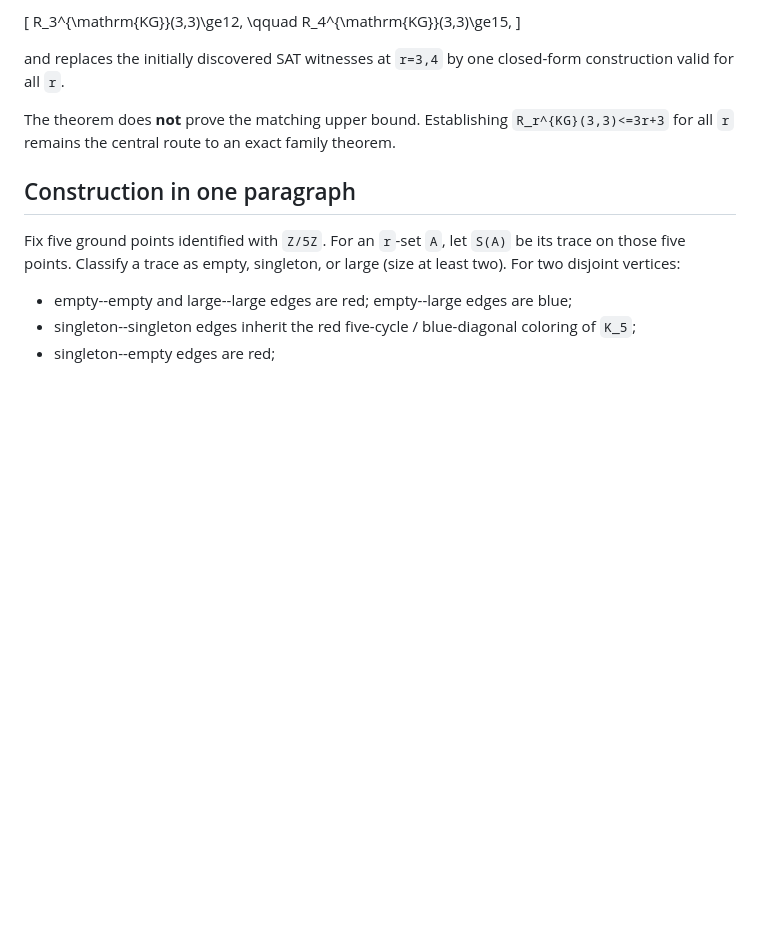
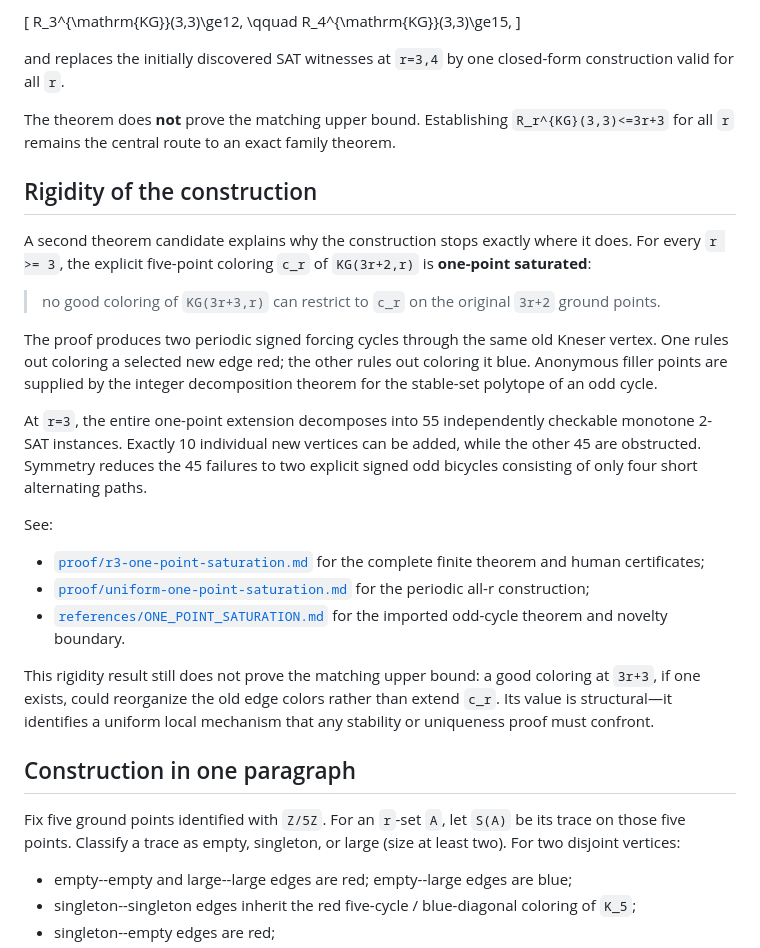
Before and after one commit to jiaxi1102/open-science-problems, a Markdown page: problems/math-0003-kneser-ramsey-lower-bound/README.md, the part around one of its changes. Rendered like a GitHub page; blank space fills up the shorter version.

```diff
--- a/problems/math-0003-kneser-ramsey-lower-bound/README.md
+++ b/problems/math-0003-kneser-ramsey-lower-bound/README.md
@@ -69,6 +69,40 @@ The theorem does **not** prove the matching upper bound. Establishing
 `R_r^{KG}(3,3)<=3r+3` for all `r` remains the central route to an exact
 family theorem.
 
+## Rigidity of the construction
+
+A second theorem candidate explains why the construction stops exactly where
+it does. For every `r >= 3`, the explicit five-point coloring `c_r` of
+`KG(3r+2,r)` is **one-point saturated**:
+
+> no good coloring of `KG(3r+3,r)` can restrict to `c_r` on the original
+> `3r+2` ground points.
+
+The proof produces two periodic signed forcing cycles through the same old
+Kneser vertex. One rules out coloring a selected new edge red; the other
+rules out coloring it blue. Anonymous filler points are supplied by the
+integer decomposition theorem for the stable-set polytope of an odd cycle.
+
+At `r=3`, the entire one-point extension decomposes into 55 independently
+checkable monotone 2-SAT instances. Exactly 10 individual new vertices can be
+added, while the other 45 are obstructed. Symmetry reduces the 45 failures to
+two explicit signed odd bicycles consisting of only four short alternating
+paths.
+
+See:
+
+- [`proof/r3-one-point-saturation.md`](proof/r3-one-point-saturation.md) for
+  the complete finite theorem and human certificates;
+- [`proof/uniform-one-point-saturation.md`](proof/uniform-one-point-saturation.md)
+  for the periodic all-r construction;
+- [`references/ONE_POINT_SATURATION.md`](references/ONE_POINT_SATURATION.md)
+  for the imported odd-cycle theorem and novelty boundary.
+
+This rigidity result still does not prove the matching upper bound: a good
+coloring at `3r+3`, if one exists, could reorganize the old edge colors rather
+than extend `c_r`. Its value is structural—it identifies a uniform local
+mechanism that any stability or uniqueness proof must confront.
+
 ## Construction in one paragraph
 
 Fix five ground points identified with `Z/5Z`. For an `r`-set `A`, let
```
Also changed, not shown: other parts of problems/math-0003-kneser-ramsey-lower-bound/README.md (+47 -17 lines).
